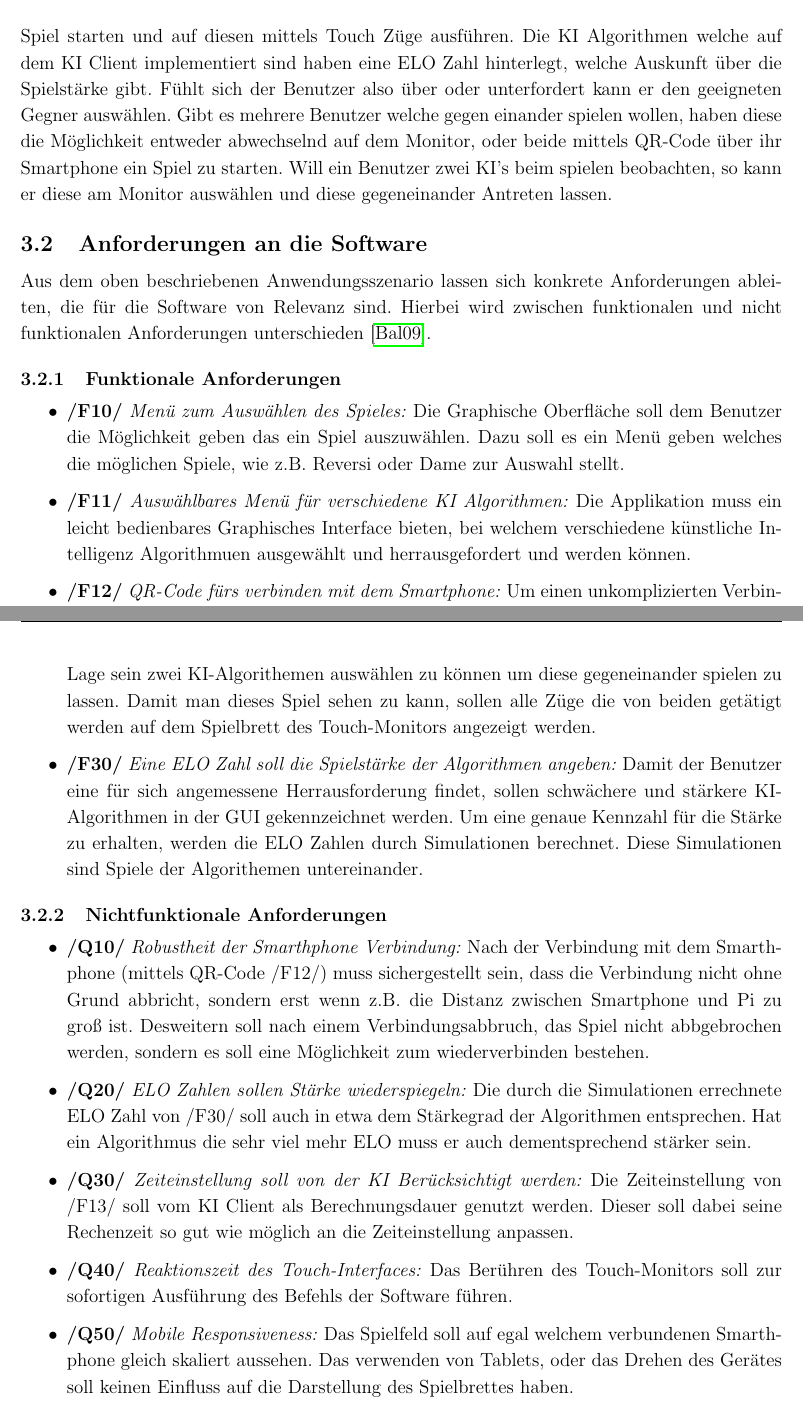
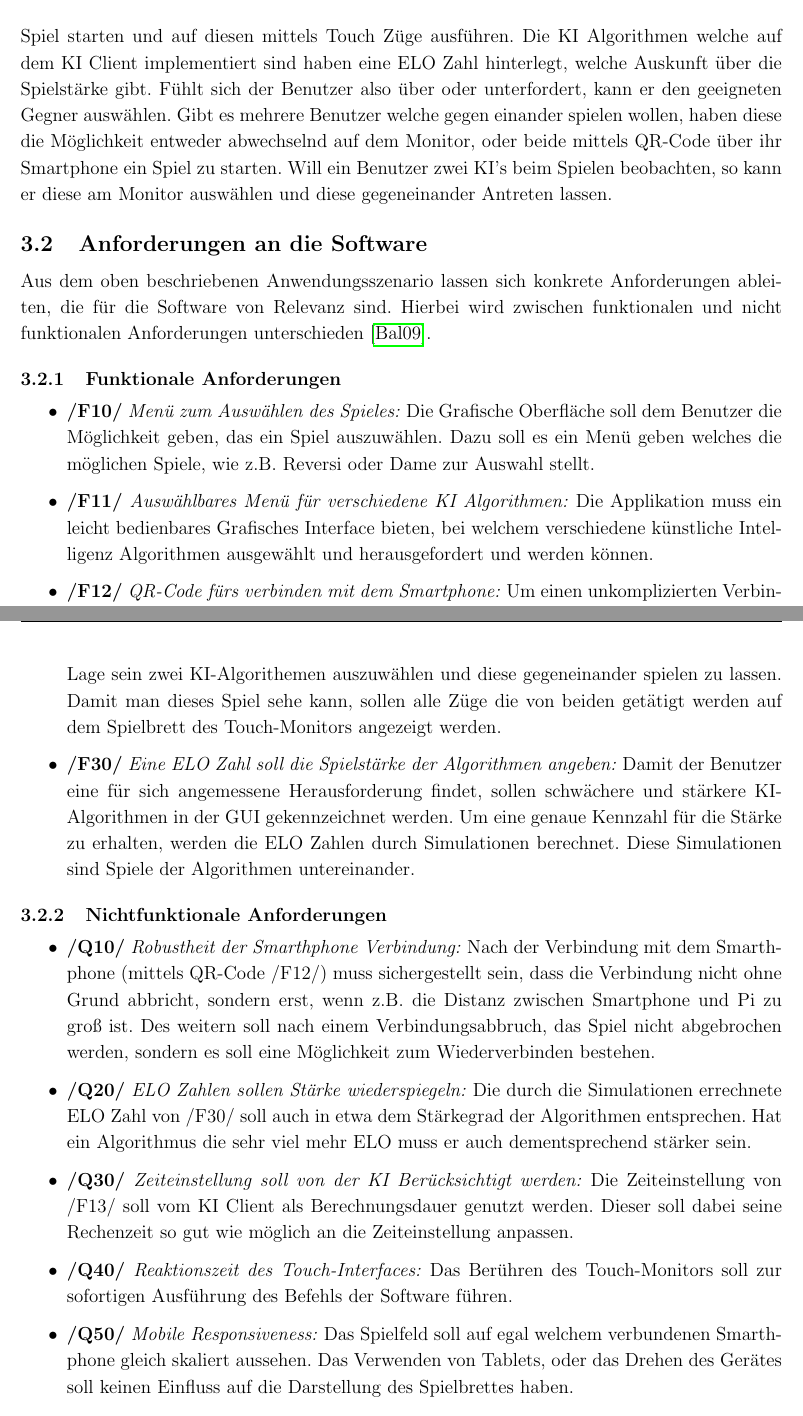
Before and after one commit to JustARand0m/BachelorArbeit, a LaTeX document (Abschlussarbeit.tex): two parts of pages 15 and 16 of 22, joined at a grey line, cut so that both start at the same text. Compiled offline with pdfLaTeX.

Commit message:
updated tex file fixed some grammar errors

```diff
--- a/Abschlussarbeit.tex
+++ b/Abschlussarbeit.tex
@@ -272,16 +272,16 @@ Will ein Benutzer gegen den KI Client spielen, kann er über das Menü auf dem T
 Dazu kann er, falls er mit seinem Smarthphone spielen will einen QR-Code auf dem Monitor aufrufen, diesen einscannen und dann das Spiel beginnen.
 Andernfalls kann der Benutzer auch direkt am Monitor das Spiel starten und auf diesen mittels Touch Züge ausführen.
 Die KI Algorithmen welche auf dem KI Client implementiert sind haben eine ELO Zahl hinterlegt, welche Auskunft über die Spielstärke gibt.
-Fühlt sich der Benutzer also über oder unterfordert kann er den geeigneten Gegner auswählen. Gibt es mehrere Benutzer welche
+Fühlt sich der Benutzer also über oder unterfordert, kann er den geeigneten Gegner auswählen. Gibt es mehrere Benutzer welche
 gegen einander spielen wollen, haben diese die Möglichkeit entweder abwechselnd auf dem Monitor, oder beide mittels QR-Code über ihr Smartphone ein Spiel zu starten.
-Will ein Benutzer zwei KI's beim spielen beobachten, so kann er diese am Monitor auswählen und diese gegeneinander Antreten lassen.
+Will ein Benutzer zwei KI's beim Spielen beobachten, so kann er diese am Monitor auswählen und diese gegeneinander Antreten lassen.
 \subsection{Anforderungen an die Software}
 Aus dem oben beschriebenen Anwendungsszenario lassen sich konkrete Anforderungen ableiten, die für die Software von Relevanz sind.
 Hierbei wird zwischen funktionalen und nicht funktionalen Anforderungen unterschieden \cite{RequirementEngenieering}.
 \subsubsection{Funktionale Anforderungen}
 \begin{itemize}
-    \item \textbf{/F10/} \textit{Menü zum Auswählen des Spieles:} Die Graphische Oberfläche soll dem Benutzer die Möglichkeit geben das ein Spiel auszuwählen.
+    \item \textbf{/F10/} \textit{Menü zum Auswählen des Spieles:} Die Grafische Oberfläche soll dem Benutzer die Möglichkeit geben, das ein Spiel auszuwählen.
         Dazu soll es ein Menü geben welches die möglichen Spiele, wie z.B. Reversi oder Dame zur Auswahl stellt.
-    \item \textbf{/F11/} \textit{Auswählbares Menü für verschiedene KI Algorithmen:} Die Applikation muss ein leicht bedienbares Graphisches Interface bieten,
-        bei welchem verschiedene künstliche Intelligenz Algorithmuen ausgewählt und herrausgefordert und werden können.
+    \item \textbf{/F11/} \textit{Auswählbares Menü für verschiedene KI Algorithmen:} Die Applikation muss ein leicht bedienbares Grafisches Interface bieten,
+        bei welchem verschiedene künstliche Intelligenz Algorithmen ausgewählt und herausgefordert und werden können.
     \item \textbf{/F12/} \textit{QR-Code fürs verbinden mit dem Smartphone:} Um einen unkomplizierten Verbindungsaufbau vom Raspberry mit dem Smarthphone zu
@@ -297,23 +296,24 @@ Hierbei wird zwischen funktionalen und nicht funktionalen Anforderungen untersch
-    \item \textbf{/F22/} \textit{Der Benutzer kann KI's gegeneinander spielen lassen:} Der Benutzer soll in der Lage sein zwei KI-Algorithemen auswählen zu können
-        um diese gegeneinander spielen zu lassen. Damit man dieses Spiel sehen zu kann, sollen alle Züge die
+        entweder den Touch-Monitor verwenden, indem sie abwechselnd Züge ausführen, oder beide jeweils ein Smarthphone.
+    \item \textbf{/F22/} \textit{Der Benutzer kann KI's gegeneinander spielen lassen:} Der Benutzer soll in der Lage sein zwei KI-Algorithemen auszuwählen
+        und diese gegeneinander spielen zu lassen. Damit man dieses Spiel sehe kann, sollen alle Züge die
         von beiden getätigt werden auf dem Spielbrett des Touch-Monitors angezeigt werden.
-    \item \textbf{/F30/} \textit{Eine ELO Zahl soll die Spielstärke der Algorithmen angeben:} Damit der Benutzer eine für sich angemessene Herrausforderung findet,
+    \item \textbf{/F30/} \textit{Eine ELO Zahl soll die Spielstärke der Algorithmen angeben:} Damit der Benutzer eine für sich angemessene Herausforderung findet,
         sollen schwächere und stärkere KI-Algorithmen in der GUI gekennzeichnet werden. Um eine genaue Kennzahl für die Stärke zu erhalten, werden die ELO Zahlen durch
-        Simulationen berechnet. Diese Simulationen sind Spiele der Algorithemen untereinander.
+        Simulationen berechnet. Diese Simulationen sind Spiele der Algorithmen untereinander.
 
 \end{itemize}
 \subsubsection{Nichtfunktionale Anforderungen}
 \begin{itemize}
     \item \textbf{/Q10/} \textit{Robustheit der Smarthphone Verbindung:} Nach der Verbindung mit dem Smarthphone (mittels QR-Code /F12/) muss sichergestellt sein, dass die Verbindung nicht ohne
-        Grund abbricht, sondern erst wenn z.B. die Distanz zwischen Smartphone und Pi zu groß ist. Desweitern soll nach einem Verbindungsabbruch,
-        das Spiel nicht abbgebrochen werden, sondern es soll eine Möglichkeit zum wiederverbinden bestehen.
+        Grund abbricht, sondern erst, wenn z.B. die Distanz zwischen Smartphone und Pi zu groß ist. Des weitern soll nach einem Verbindungsabbruch,
+        das Spiel nicht abgebrochen werden, sondern es soll eine Möglichkeit zum Wiederverbinden bestehen.
     \item \textbf{/Q20/} \textit{ELO Zahlen sollen Stärke wiederspiegeln:} Die durch die Simulationen errechnete ELO Zahl von /F30/ soll auch in etwa dem Stärkegrad der Algorithmen entsprechen.
         Hat ein Algorithmus die sehr viel mehr ELO muss er auch dementsprechend stärker sein.
     \item \textbf{/Q30/} \textit{Zeiteinstellung soll von der KI Berücksichtigt werden:} Die Zeiteinstellung von /F13/ soll vom KI Client als Berechnungsdauer genutzt werden.
         Dieser soll dabei seine Rechenzeit so gut wie möglich an die Zeiteinstellung anpassen.
     \item \textbf{/Q40/} \textit{Reaktionszeit des Touch-Interfaces:} Das Berühren des Touch-Monitors soll zur sofortigen Ausführung des Befehls der Software führen.
     \item \textbf{/Q50/} \textit{Mobile Responsiveness:} Das Spielfeld soll auf egal welchem verbundenen Smarthphone gleich skaliert aussehen.
-        Das verwenden von Tablets, oder das Drehen des Gerätes soll keinen Einfluss auf die Darstellung des Spielbrettes haben.
+        Das Verwenden von Tablets, oder das Drehen des Gerätes soll keinen Einfluss auf die Darstellung des Spielbrettes haben.
 \end{itemize}
 \subsubsection{Zusammenfassung der Anforderungen}
 Die Identifizierten Funktionalen und Nichtfunktionalen Anforderungen werden in der Tabelle \ref{tab:Anforderungen} zusammengefasst.
```
Also changed, not shown: Abschlussarbeit.pdf, Abschlussarbeit.tex (17 more changed lines), 5 other files.
